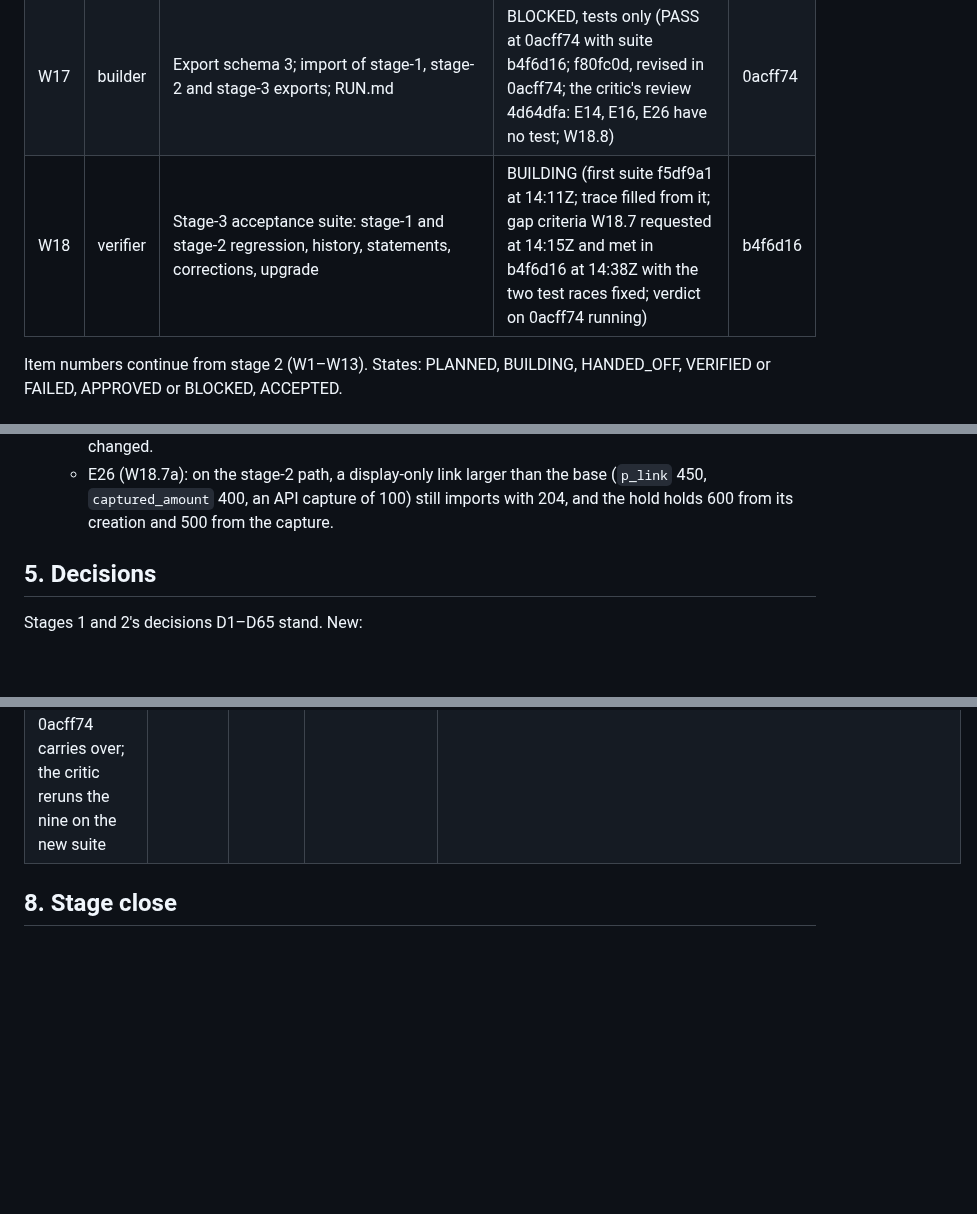
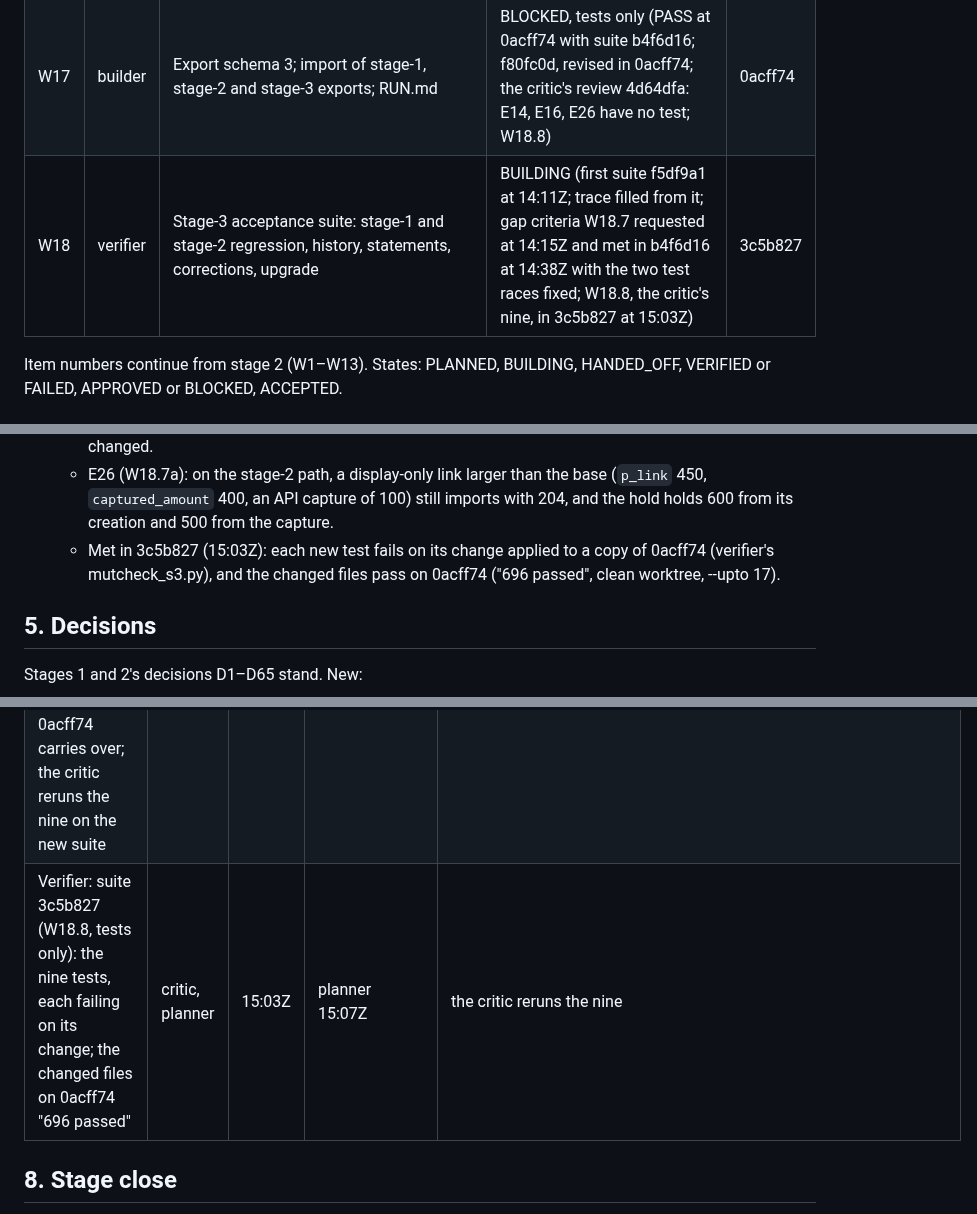
Before and after one commit to dileepab/four-seat-dark-factory, a Markdown page: stage-3/PLAN.md, 3 parts joined by grey strips. GitHub-like rendering; blank space fills up the shorter version.

Commit message:
stage-3 plan: W18.8 met in suite 3c5b827 (tests only; the PASS at 0acff74 carries over)
Co-Authored-By: Claude Opus 5.5 <noreply@anthropic.com>

```diff
--- a/stage-3/PLAN.md
+++ b/stage-3/PLAN.md
@@ -13,7 +13,7 @@ Frozen references: `stage-1/` (accepted at 4baf8d9) and `stage-2/` (accepted at
 | W15 | builder | Statements: `GET /statement`, windows, pages and snapshots | BLOCKED, tests only (PASS at 0acff74 with suite b4f6d16; 1268dd8, revised in 0acff74; the critic's review 4d64dfa: T05 has no test; W18.8) | 0acff74 |
 | W16 | builder | Corrections: `POST /payments/{id}/corrections`, `GET /payments/{id}/revisions`, historical overdraft | BLOCKED, tests only (PASS at 0acff74 with suite b4f6d16; 951904d, revised in 0acff74; the critic's review 4d64dfa: K12, K25b have no test; W18.8) | 0acff74 |
 | W17 | builder | Export schema 3; import of stage-1, stage-2 and stage-3 exports; RUN.md | BLOCKED, tests only (PASS at 0acff74 with suite b4f6d16; f80fc0d, revised in 0acff74; the critic's review 4d64dfa: E14, E16, E26 have no test; W18.8) | 0acff74 |
-| W18 | verifier | Stage-3 acceptance suite: stage-1 and stage-2 regression, history, statements, corrections, upgrade | BUILDING (first suite f5df9a1 at 14:11Z; trace filled from it; gap criteria W18.7 requested at 14:15Z and met in b4f6d16 at 14:38Z with the two test races fixed; verdict on 0acff74 running) | b4f6d16 |
+| W18 | verifier | Stage-3 acceptance suite: stage-1 and stage-2 regression, history, statements, corrections, upgrade | BUILDING (first suite f5df9a1 at 14:11Z; trace filled from it; gap criteria W18.7 requested at 14:15Z and met in b4f6d16 at 14:38Z with the two test races fixed; W18.8, the critic's nine, in 3c5b827 at 15:03Z) | 3c5b827 |
 
 Item numbers continue from stage 2 (W1–W13). States: PLANNED, BUILDING, HANDED_OFF, VERIFIED or FAILED, APPROVED or BLOCKED, ACCEPTED.
 
@@ -260,6 +260,7 @@ Specification: all of `stage-3.md`, and `stage-1.md` and `stage-2.md` as they st
   - K25b (D81): `effective_at` 200 ms after a fresh service time mark is 422; if a slow host accepts it, the revision's `effective_at` is not later than its `recorded_at`.
   - E14 and E16 (3.11): a schema-3 snapshot whose cutoff exceeds the state's largest `seq`, and a hold whose `base_captured_amount` plus captures differs from `captured_amount`, are 422 with nothing changed.
   - E26 (W18.7a): on the stage-2 path, a display-only link larger than the base (`p_link` 450, `captured_amount` 400, an API capture of 100) still imports with 204, and the hold holds 600 from its creation and 500 from the capture.
+  - Met in 3c5b827 (15:03Z): each new test fails on its change applied to a copy of 0acff74 (verifier's mutcheck_s3.py), and the changed files pass on 0acff74 ("696 passed", clean worktree, --upto 17).
 
 ## 5. Decisions
 
@@ -377,6 +378,7 @@ Each normative line of stage-3.md, condensed (T1-T70), with the acceptance tests
 | VERDICT W14-W17 (verifier): PASS at 0acff74 with suite b4f6d16, clean worktree: offline build and run; npm 203/203; acceptance --upto 17 "2586 passed in 813.65s", nothing deselected, browser tests at 375 and 1280 px (92 screenshots); harness s3-v01 (host) and s3-v02 (isolated): stages 1-3 pass (147, 35, 6), stage 4 fails, "claimed stage: 3 on the shipped checks" | critic, planner | by 14:55Z | planner | critic: BLOCKED per item (4d64dfa) |
 | Verifier: first W18 suite f5df9a1 (14:11Z) with a trace map -> planner: trace filled (one test name corrected, T5); gaps W18.7a-c | verifier, critic, builder | 14:15Z | — | sent |
 | Critic review W14-W17 @ 0acff74 (REVIEW.md 4d64dfa, 14:59Z): BLOCKED per item, tests only: W14 G16, Q04, V03; W15 T05; W16 K12, K25b; W17 E14, E16, E26; 112 of 121 mutants killed; W18.7 (b), (c) met -> planner 15:01Z: all nine are plan rules; tests only (W18.8); the PASS at 0acff74 carries over; the critic reruns the nine on the new suite | verifier, critic, builder | 15:01Z | — | sent |
+| Verifier: suite 3c5b827 (W18.8, tests only): the nine tests, each failing on its change; the changed files on 0acff74 "696 passed" | critic, planner | 15:03Z | planner 15:07Z | the critic reruns the nine |
 
 ## 8. Stage close
 
```
